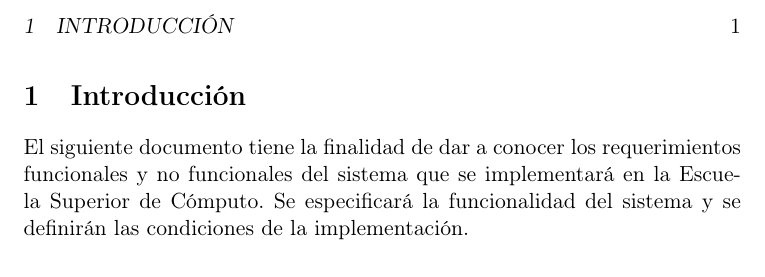
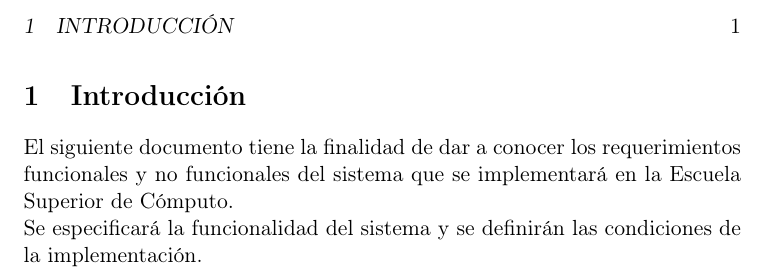
Before and after one commit to ChoChoZz/PaperLess, a LaTeX document (Documentación Técnica/DDR.tex): part of page 2 of 2, cut so that both start at the same text. Compiled offline with pdfLaTeX; the source files are stored in an older character set and shown here as Unicode.

Commit message:
Archivo PDF

```diff
--- a/Documentación Técnica/DDR.tex
+++ b/Documentación Técnica/DDR.tex
@@ -33,7 +33,7 @@
 
 	\newpage
 	\section{Introducción}
-	El siguiente documento tiene la finalidad de dar a conocer los requerimientos funcionales y no funcionales del sistema que se implementará en la Escuela Superior de Cómputo.
+	El siguiente documento tiene la finalidad de dar a conocer los requerimientos funcionales y no funcionales del sistema que se implementará en la Escuela Superior de Cómputo.\\
 	Se especificará la funcionalidad del sistema y se definirán las condiciones de la implementación.
 
 
```
